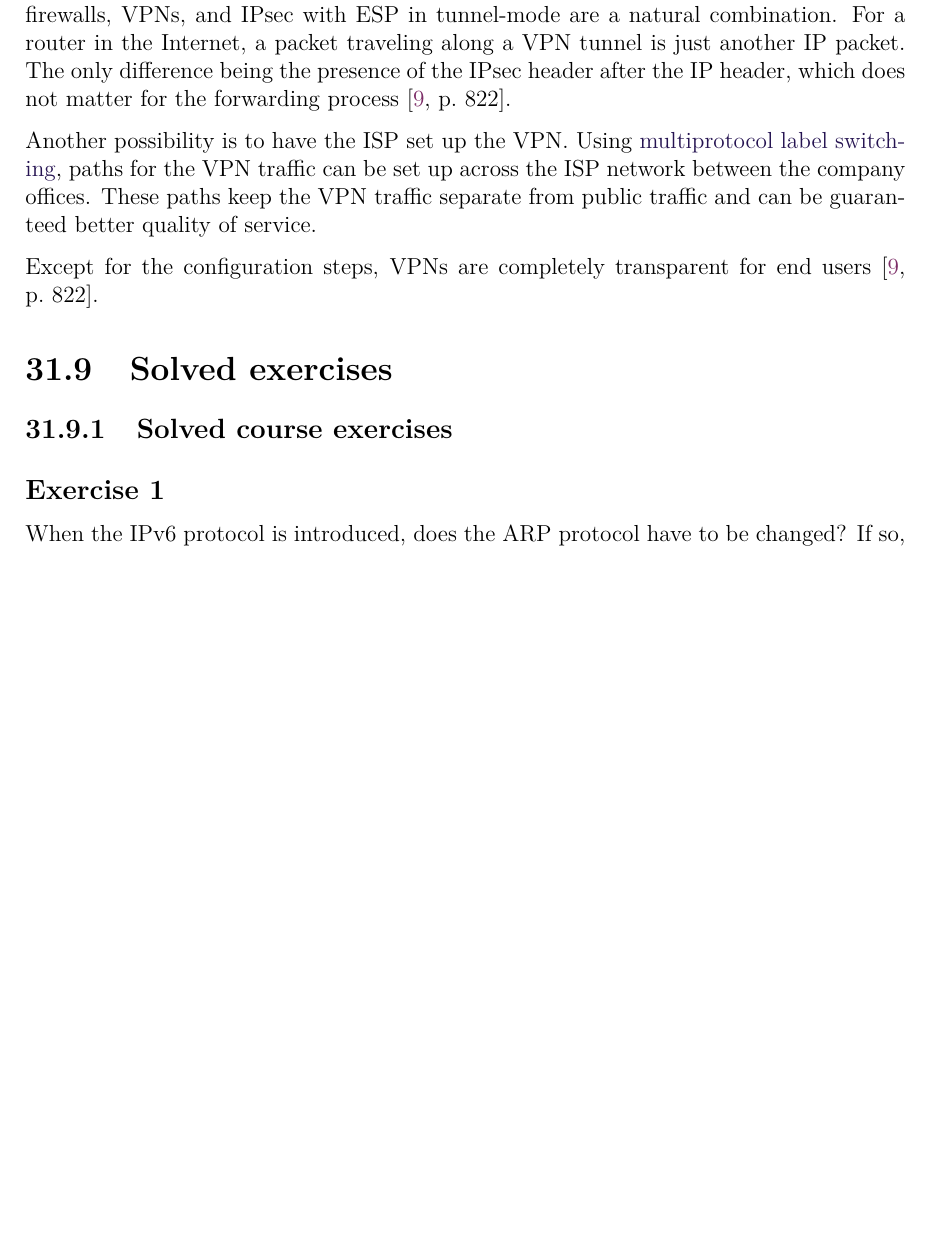
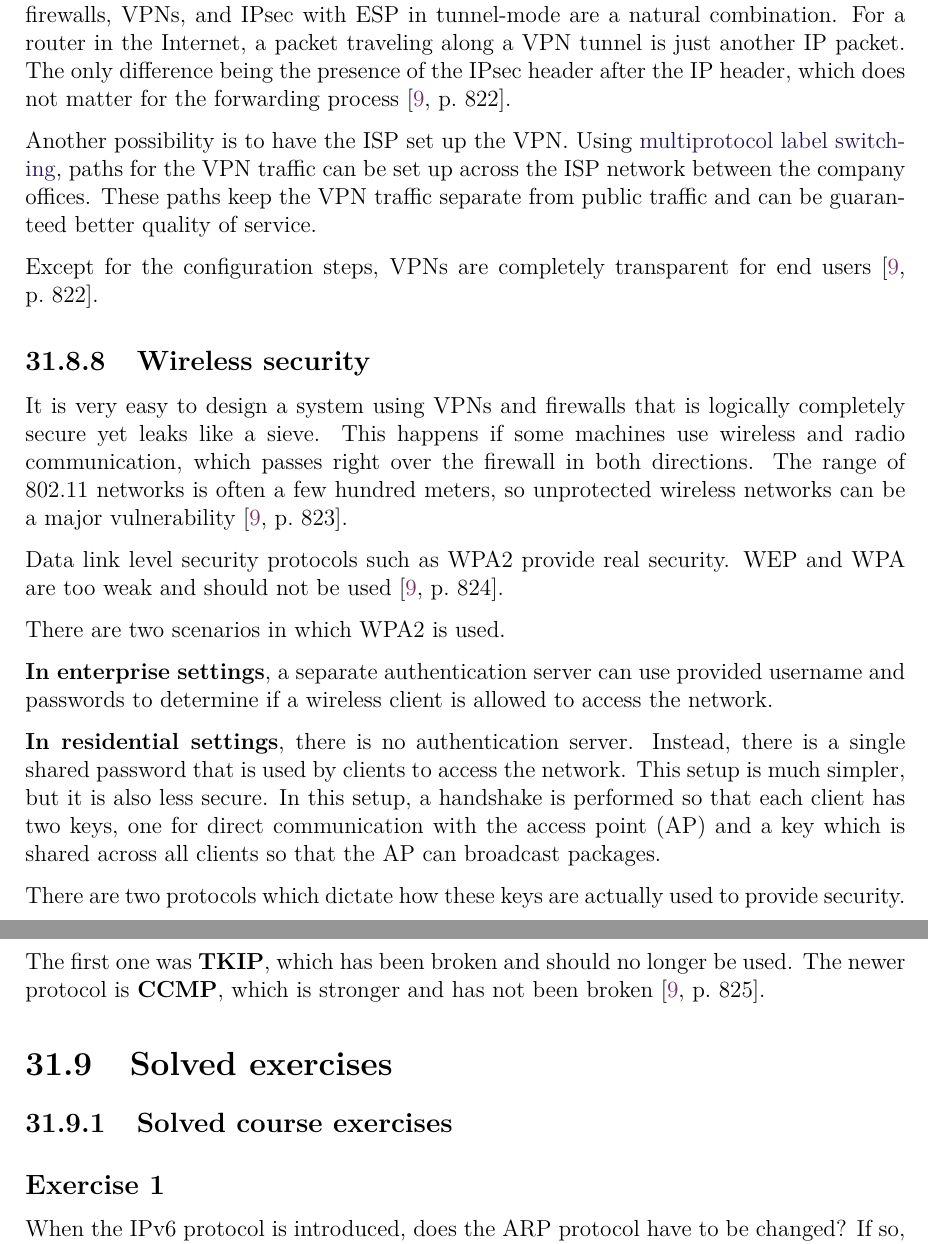
Before and after one commit to bernardosulzbach/notes, a LaTeX thesis (notes.tex): part of page 110 of 125 before the commit and two parts of pages 110 and 111 of 126 after it, the two joined at a grey line, cut so that both start at the same text, the shorter picture padded with empty space. Compiled offline with pdfLaTeX; a LaTeX package or settings file that is missing is left out.

Commit message:
Wrote about wireless security

```diff
--- a/notes.tex
+++ b/notes.tex
@@ -2720,6 +2720,25 @@ Another possibility is to have the ISP set up the VPN. Using \href{https://en.wi
 
 Except for the configuration steps, VPNs are completely transparent for end users \cite[p.~822]{computer-networks-tanenbaum-2012}.
 
+\subsection{Wireless security}
+
+It is very easy to design a system using VPNs and firewalls that is logically completely secure yet leaks like a sieve.
+This happens if some machines use wireless and radio communication, which passes right over the firewall in both directions.
+The range of 802.11 networks is often a few hundred meters, so unprotected wireless networks can be a major vulnerability \cite[p.~823]{computer-networks-tanenbaum-2012}.
+
+Data link level security protocols such as WPA2 provide real security.
+WEP and WPA are too weak and should not be used \cite[p.~824]{computer-networks-tanenbaum-2012}.
+
+There are two scenarios in which WPA2 is used.
+
+\textbf{In enterprise settings}, a separate authentication server can use provided username and passwords to determine if a wireless client is allowed to access the network.
+
+\textbf{In residential settings}, there is no authentication server. Instead, there is a single shared password that is used by clients to access the network. This setup is much simpler, but it is also less secure. In this setup, a handshake is performed so that each client has two keys, one for direct communication with the access point (AP) and a key which is shared across all clients so that the AP can broadcast packages.
+
+There are two protocols which dictate how these keys are actually used to provide security.
+The first one was \textbf{TKIP}, which has been broken and should no longer be used.
+The newer protocol is \textbf{CCMP}, which is stronger and has not been broken \cite[p.~825]{computer-networks-tanenbaum-2012}.
+
 \section{Solved exercises}
 
 \subsection{Solved course exercises}
```
